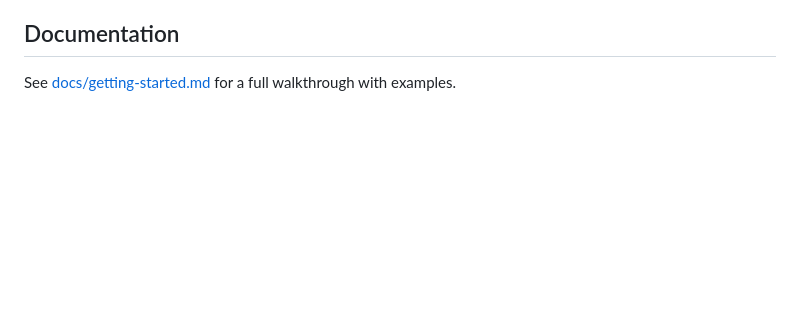
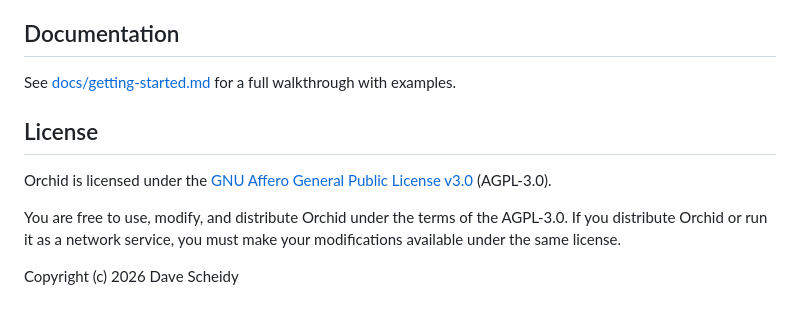
Before and after one commit to scheidydude/orchid, a Markdown page: README.md, the part around the change. Drawn GitHub-style; blank space fills up the shorter version.

Commit message:
chore: add AGPL-3.0-or-later license
- LICENSE file (GNU Affero General Public License v3.0)
- pyproject.toml license field
- README license section with copyright notice

```diff
--- a/README.md
+++ b/README.md
@@ -667,3 +667,12 @@ See [docs/getting-started.md](docs/getting-started.md) for a full walkthrough wi
 [orchid.image]: images/orchid-logo.png
 [orchid-repo-url]: https://github.com/scheidydude/orchid
 [react-screenshot]: images/react-screenshot.png
+## License
+
+Orchid is licensed under the [GNU Affero General Public License v3.0](LICENSE) (AGPL-3.0).
+
+You are free to use, modify, and distribute Orchid under the terms of the AGPL-3.0.
+If you distribute Orchid or run it as a network service, you must make your
+modifications available under the same license.
+
+Copyright (c) 2026 Dave Scheidy
```
